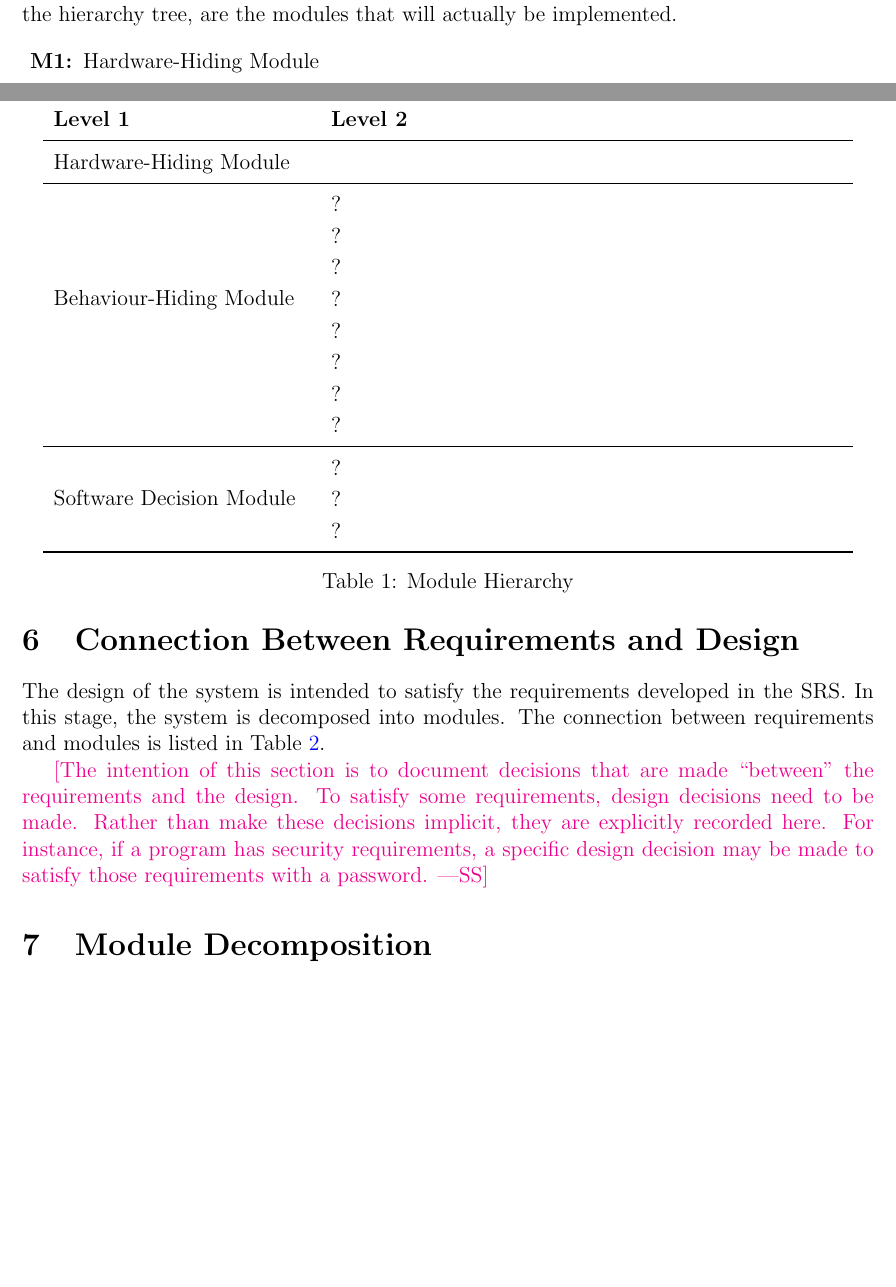
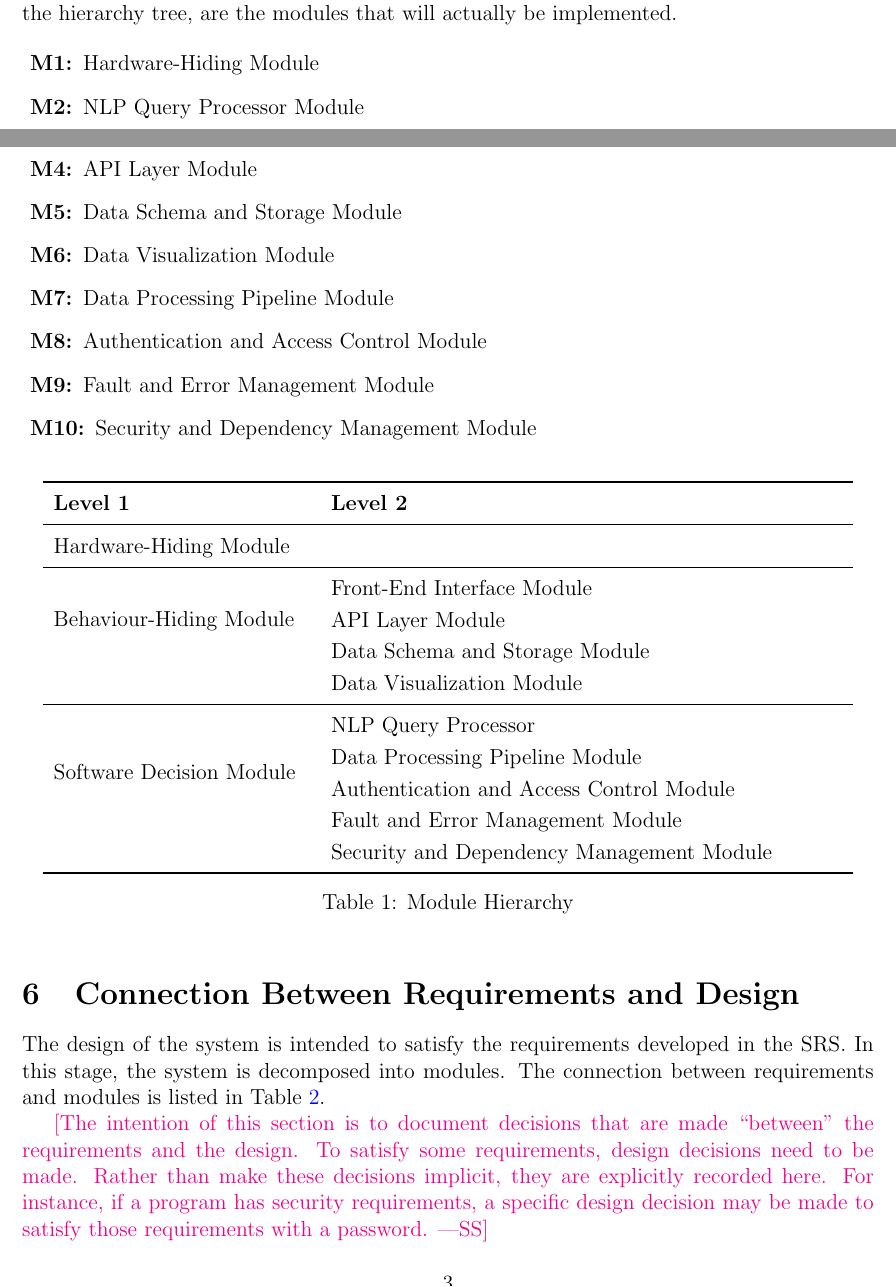
Before and after one commit to NathanPerry11/OCD-Rat-Infrastructure, a LaTeX document (docs/Design/SoftArchitecture/MG.tex): two parts of pages 6 and 7 of 11, joined at a grey line, cut so that both start at the same text, the shorter picture padded with empty space. Compiled offline with pdfLaTeX.

Commit message:
Added 5 Module Hierarchy #250

```diff
--- a/docs/Design/SoftArchitecture/MG.tex
+++ b/docs/Design/SoftArchitecture/MG.tex
@@ -192,7 +192,15 @@ actually be implemented.
 
 \begin{description}
 \item [\refstepcounter{mnum} \mthemnum \label{mHH}:] Hardware-Hiding Module
-\item ...
+\item [\refstepcounter{mnum} \mthemnum \label{mNLP}:] NLP Query Processor Module
+\item [\refstepcounter{mnum} \mthemnum \label{mUI}:] Front-End Interface Module
+\item [\refstepcounter{mnum} \mthemnum \label{mAPI}:] API Layer Module
+\item [\refstepcounter{mnum} \mthemnum \label{mDSS}:] Data Schema and Storage Module
+\item [\refstepcounter{mnum} \mthemnum \label{mDV}:] Data Visualization Module
+\item [\refstepcounter{mnum} \mthemnum \label{mDPP}:] Data Processing Pipeline Module
+\item [\refstepcounter{mnum} \mthemnum \label{mAAC}:] Authentication and Access Control Module
+\item [\refstepcounter{mnum} \mthemnum \label{mFEM}:] Fault and Error Management Module
+\item [\refstepcounter{mnum} \mthemnum \label{mSDM}:] Security and Dependency Management Module
 \end{description}
 
 
@@ -206,19 +214,17 @@ actually be implemented.
 {Hardware-Hiding Module} & ~ \\
 \midrule
 
-\multirow{7}{0.3\textwidth}{Behaviour-Hiding Module} & ?\\
-& ?\\
-& ?\\
-& ?\\
-& ?\\
-& ?\\
-& ?\\
-& ?\\
+\multirow{3}{0.3\textwidth}{Behaviour-Hiding Module} & Front-End Interface Module\\
+& API Layer Module\\
+& Data Schema and Storage Module\\
+& Data Visualization Module\\
 \midrule
 
-\multirow{3}{0.3\textwidth}{Software Decision Module} & {?}\\
-& ?\\
-& ?\\
+\multirow{4}{0.3\textwidth}{Software Decision Module} & NLP Query Processor \\
+& Data Processing Pipeline Module\\
+& Authentication and Access Control Module\\
+& Fault and Error Management Module\\
+& Security and Dependency Management Module\\
 \bottomrule
 
 \end{tabular}
```
